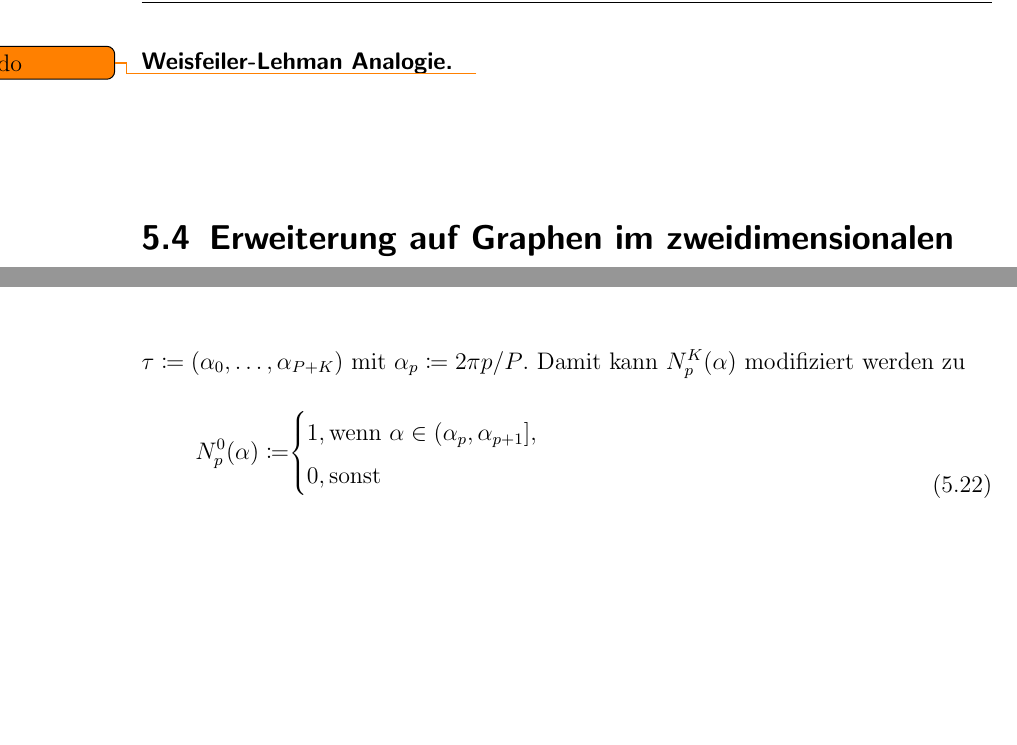
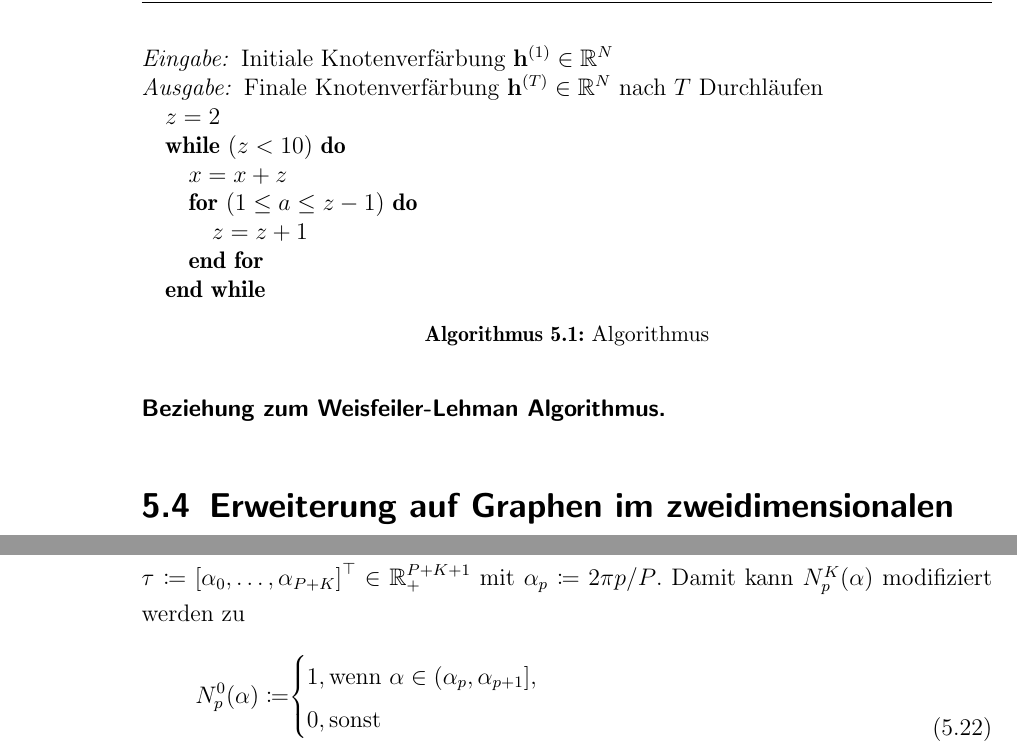
Before and after one commit to rusty1s/deep-learning-on-graphs, a LaTeX thesis (master/main.tex, which reads master/kapitel/spektrales-lernen/gcn.tex, master/kapitel/spektrales-lernen/gcn_ebener_graph.tex): two parts of pages 26 and 32 of 49 before the commit and two parts of pages 26 and 32 of 51 after it, joined at a grey line, cut at the place of the change, the shorter picture padded with empty space. Compiled offline with pdfLaTeX.

```diff
--- a/master/kapitel/spektrales-lernen/gcn.tex
+++ b/master/kapitel/spektrales-lernen/gcn.tex
@@ -48,7 +48,23 @@
 \end{equation}
 mit Faltungsaufwand $\gls{O}\left(M_{\mathrm{in}}M_{\mathrm{out}}\left|\gls{E}\right|\right)$, weil $\gls{Atilde}\ma{F}_{\mathrm{in}}$ effizient mit der Multiplikation einer dünnbesetzten mit einer dichtbesetzten Matrix implementiert werden kann~\cite{gcn}.
 
-\paragraph{Weisfeiler-Lehman Analogie}
-\label{weisfeiler_lehman_analogie}
+\paragraph{Beziehung zum Weisfeiler-Lehman Algorithmus}
+\label{weisfeiler_lehman_beziehung}
 
-\todo{todo}
+
+\begin{algorithm}[t]
+% \centering
+\begin{algorithmic}
+  \REQUIRE{} Initiale Knotenverfärbung $\ve{h}^{\left(1\right)} \in \gls{R}^N$
+  \ENSURE{} Finale Knotenverfärbung $\ve{h}^{\left(T\right)} \in \gls{R}^N$ nach $T$ Durchläufen
+\STATE $z = 2$
+\WHILE{$(z < 10)$}
+\STATE $x = x + z$
+\FOR{$(1 \leq a \leq z-1)$}
+\STATE $z = z + 1$
+\ENDFOR
+\ENDWHILE
+\end{algorithmic}
+\caption[Ein Algorithmus]{Algorithmus}
+\label{algo_1}
+\end{algorithm}
--- a/master/kapitel/spektrales-lernen/gcn_ebener_graph.tex
+++ b/master/kapitel/spektrales-lernen/gcn_ebener_graph.tex
@@ -157,7 +157,7 @@
 Die Definitionen~\eqref{eq:bspline_basis_init} und~\eqref{eq:bspline_basis_schritt} der Basisfunktionen sind lediglich für offene B-Spline-Kurven konzipiert.
 Im Kontext von Winkeln müssen wir die Basisfunktionen $\gls{basis}_p^K\left(\alpha\right)$ aber insofern modifizieren, dass diese eine geschlossene Kurve, \dhe{} einen Kreis, beschreiben können.
 Abbildung~\ref{fig:bspline} soll dabei das Konzept geschlossener Basisfunktionen auf Winkeln veranschaulichen.
-Mit der expliziten Forderung gleichmäßig verteiler Knoten im Intervallbereich ergibt sich dann der Knotenvektor $\ve{\tau} \coloneqq \left(\alpha_0, \ldots, \alpha_{P+K}\right)$ mit $\alpha_p \coloneqq 2\pi p/P$.
+Mit der expliziten Forderung gleichmäßig verteiler Knoten im Intervallbereich ergibt sich dann der Knotenvektor $\ve{\tau} \coloneqq {\left[\alpha_0, \ldots, \alpha_{P+K}\right]}^{\top} \in \gls{R+}^{P+K+1}$ mit $\alpha_p \coloneqq 2\pi p/P$.
 Damit kann $\gls{basis}_p^K\left(\alpha\right)$ modifiziert werden zu
 \begin{equation}
 \begin{split}
```
Also changed, not shown: master/kapitel/spektrales-lernen/faltung.tex (+3 -3 lines), master/kapitel/spektrales-lernen/gcn_ebener_graph.tex (14 more changed lines).
